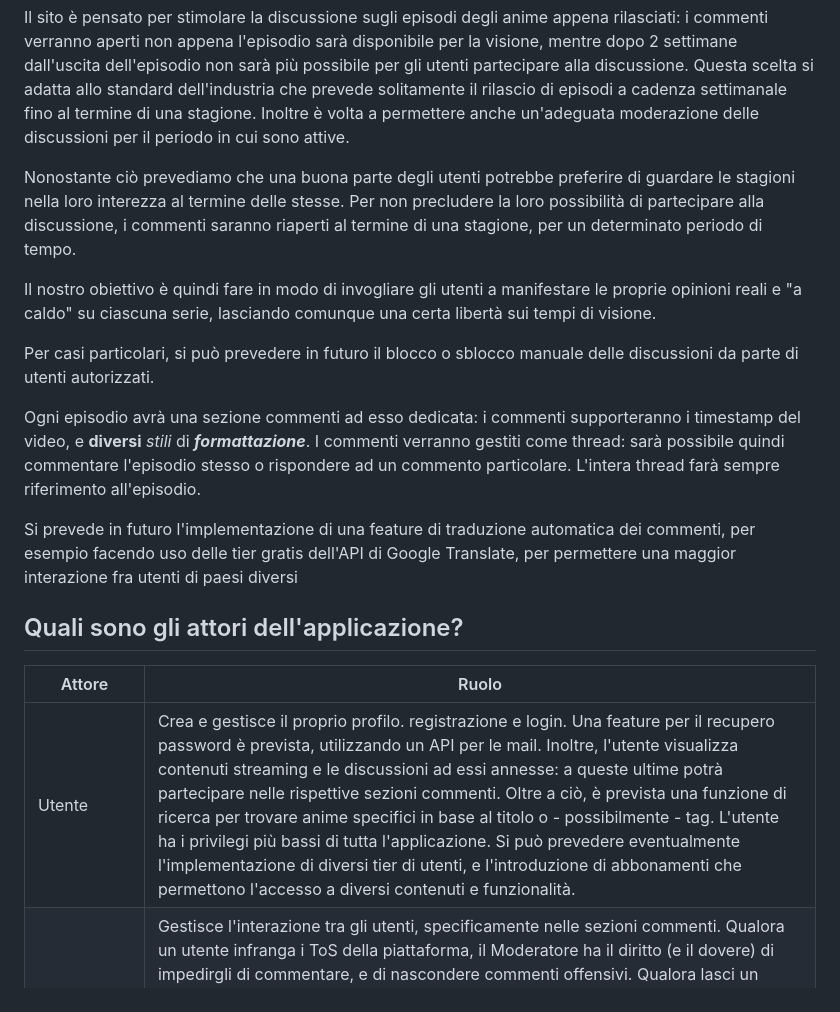
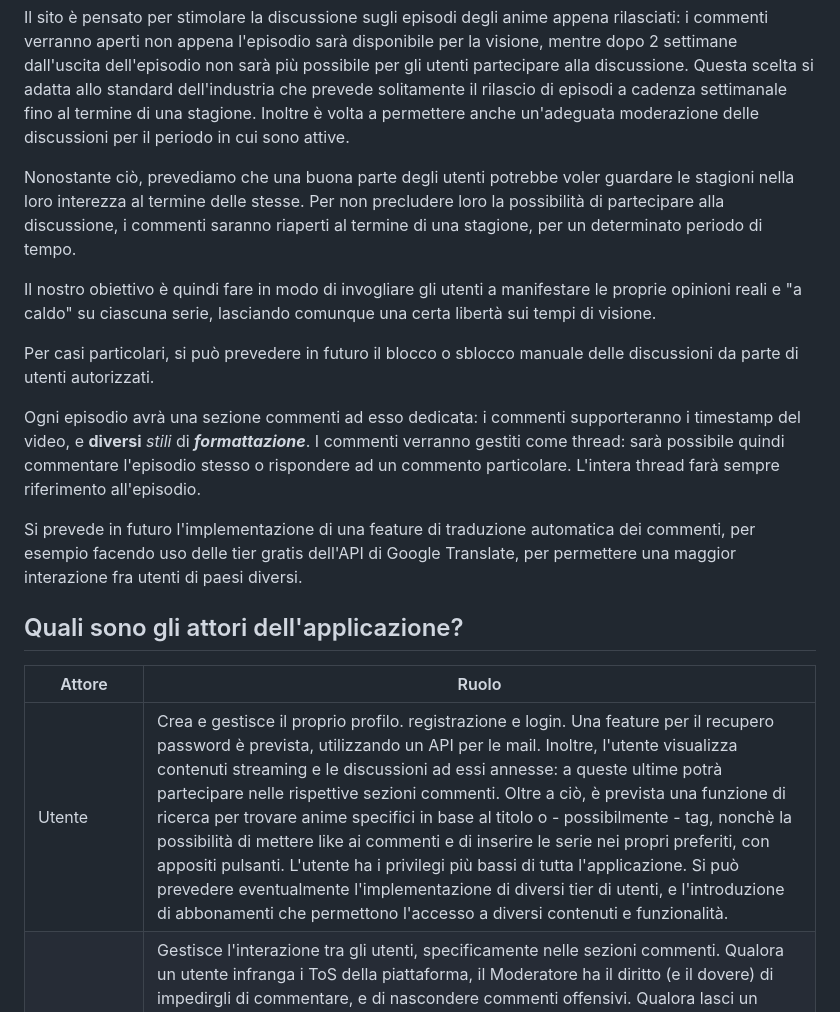
Before and after one commit to delsinsmoke32/NexuStream, a Markdown page: PropostaProgetto.md, the part around the change. Rendered like a GitHub page.

```diff
--- a/PropostaProgetto.md
+++ b/PropostaProgetto.md
@@ -15,7 +15,7 @@ La nostra proposta è quella di realizzare un sito di streaming anime con un foc
 
 Il sito è pensato per stimolare la discussione sugli episodi degli anime appena rilasciati: i commenti verranno aperti non appena l'episodio sarà disponibile per la visione, mentre dopo 2 settimane dall'uscita dell'episodio non sarà più possibile per gli utenti partecipare alla discussione. Questa scelta si adatta allo standard dell'industria che prevede solitamente il rilascio di episodi a cadenza settimanale fino al termine di una stagione. Inoltre è volta a permettere anche un'adeguata moderazione delle discussioni per il periodo in cui sono attive.
 
-Nonostante ciò prevediamo che una buona parte degli utenti potrebbe preferire di guardare le stagioni nella loro interezza al termine delle stesse. Per non precludere la loro possibilità di partecipare alla discussione, i commenti saranno riaperti al termine di una stagione, per un determinato periodo di tempo.
+Nonostante ciò, prevediamo che una buona parte degli utenti potrebbe voler guardare le stagioni nella loro interezza al termine delle stesse. Per non precludere loro la possibilità di partecipare alla discussione, i commenti saranno riaperti al termine di una stagione, per un determinato periodo di tempo.
 
 Il nostro obiettivo è quindi fare in modo di invogliare gli utenti a manifestare le proprie opinioni reali e "a caldo" su ciascuna serie, lasciando comunque una certa libertà sui tempi di visione.
 
@@ -23,7 +23,7 @@ Per casi particolari, si può prevedere in futuro il blocco o sblocco manuale de
 
 Ogni episodio avrà una sezione commenti ad esso dedicata: i commenti supporteranno i timestamp del video, e **diversi** *stili* di **_formattazione_**. I commenti verranno gestiti come thread: sarà possibile quindi commentare l'episodio stesso o rispondere ad un commento particolare. L'intera thread farà sempre riferimento all'episodio.
 
-Si prevede in futuro l'implementazione di una feature di traduzione automatica dei commenti, per esempio facendo uso delle tier gratis dell'API di Google Translate, per permettere una maggior interazione fra utenti di paesi diversi
+Si prevede in futuro l'implementazione di una feature di traduzione automatica dei commenti, per esempio facendo uso delle tier gratis dell'API di Google Translate, per permettere una maggior interazione fra utenti di paesi diversi.
 
 
 ## Quali sono gli attori dell'applicazione?
@@ -31,7 +31,7 @@ Si prevede in futuro l'implementazione di una feature di traduzione automatica d
 
 | Attore | Ruolo |
 |---|---|
-| Utente | Crea e gestisce il proprio profilo.  registrazione e login. Una feature per il recupero password è prevista, utilizzando un API per le mail. Inoltre, l'utente visualizza contenuti streaming e le discussioni ad essi annesse: a queste ultime potrà partecipare nelle rispettive sezioni commenti. Oltre a ciò, è prevista una funzione di ricerca per trovare anime specifici in base al titolo o - possibilmente - tag. L'utente ha i privilegi più bassi di tutta l'applicazione. Si può prevedere eventualmente l'implementazione di diversi tier di utenti, e l'introduzione di abbonamenti che permettono l'accesso a diversi contenuti e funzionalità. |
+| Utente | Crea e gestisce il proprio profilo.  registrazione e login. Una feature per il recupero password è prevista, utilizzando un API per le mail. Inoltre, l'utente visualizza contenuti streaming e le discussioni ad essi annesse: a queste ultime potrà partecipare nelle rispettive sezioni commenti. Oltre a ciò, è prevista una funzione di ricerca per trovare anime specifici in base al titolo o - possibilmente - tag, nonchè la possibilità di mettere like ai commenti e di inserire le serie nei propri preferiti, con appositi pulsanti. L'utente ha i privilegi più bassi di tutta l'applicazione. Si può prevedere eventualmente l'implementazione di diversi tier di utenti, e l'introduzione di abbonamenti che permettono l'accesso a diversi contenuti e funzionalità. |
 | Moderatore | Gestisce l'interazione tra gli utenti, specificamente nelle sezioni commenti. Qualora un utente infranga i ToS della piattaforma, il Moderatore ha il diritto (e il dovere) di impedirgli di commentare, e di nascondere commenti offensivi. Qualora lasci un commento sotto qualche episodio, avrà un flair speciale accanto allo username. Può visualizzare tutti i commenti, compresi quelli nascosti, e sono previste funzionalità per facilitare l'operazione di moderazione, per esempio permettendogli di contrassegnare i commenti già approvati. Svolgerà le sue funzioni all'interno della sezione commenti stessa. |
 | Gestore Catalogo | Il principale compito del Gestore Catalogo è mantenere aggiornato il catalogo delle serie - che sia aggiungendone di nuove o caricando episodi con qualità più alta o lingue diverse. Come il Moderatore, anche il Gestore Catalogo ha un flair speciale. Per svolgere le sue funzioni avrà accesso a schermate particolari, contenenti per esempio form per l'inserimento di nuovi contenuti. |
 | Admin | L'admin si occupa di supervisionare Moderatori e Gestori Catalogo, che sono selezionati da lui personalmente. Può modificare lo status di ciascun utente a suo piacimento, avendo i privilegi più alti. Condivide le funzionalità di Moderatore e Gestore Catalogo. Inoltre, ha il flair più speciale di tutti. |
```
